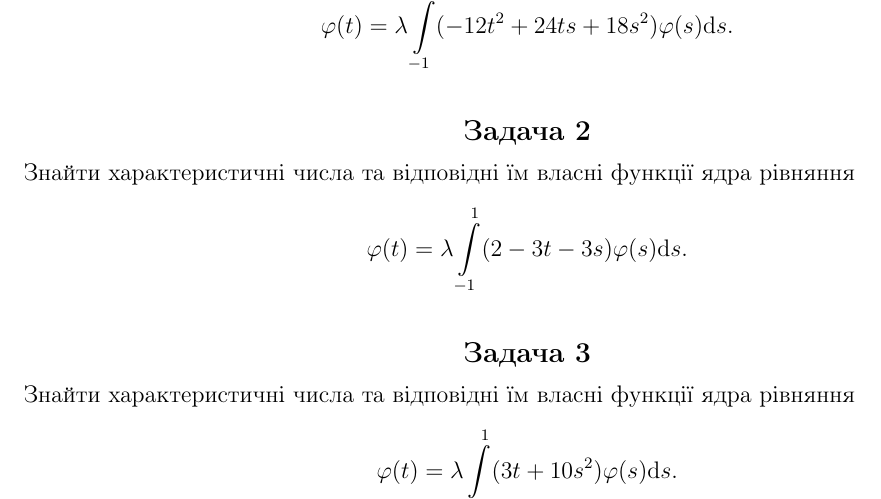
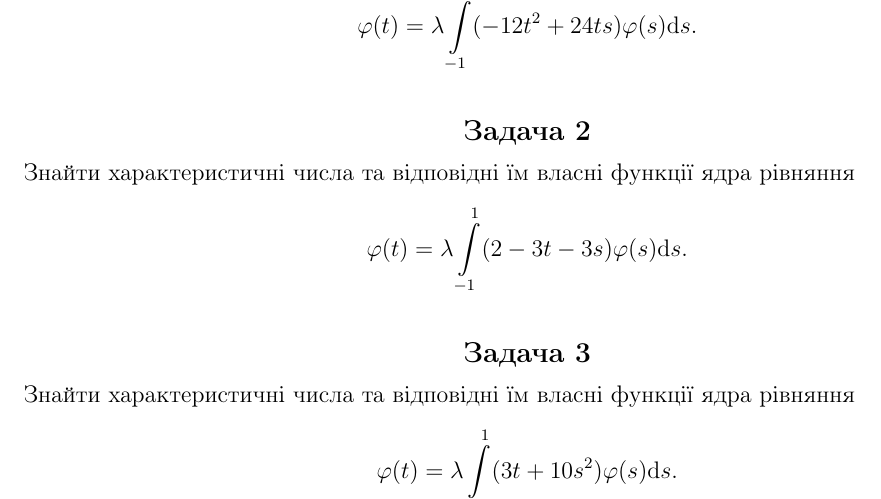
Before and after one commit to yurchor/inteq_ex1, a LaTeX document (pr3.tex): part of page 1 of 2, cut so that both start at the same text. Compiled offline with pdfLaTeX.

Commit message:
Fix one of the problems

```diff
--- a/pr3.tex
+++ b/pr3.tex
@@ -5,7 +5,6 @@
 \usepackage[ukrainian]{babel}
 \usepackage{amssymb}
 \usepackage{amsmath}
-\usepackage[dvips]{graphicx}
 \usepackage[a4paper,text={19cm,27cm},centering]{geometry}
 \usepackage{exercise}
 \renewcommand{\ExerciseName}{Задача}
@@ -13,7 +12,7 @@
 \begin{document}
 
 \begin{Exercise}
-Знайти характеристичні числа та відповідні їм власні функції ядра рівняння \[\varphi(t) = \lambda\int\limits_{-1}^{1} (-12 t^2 + 24 ts + 18 s^2) \varphi(s) \mathrm{d}s.\]
+Знайти характеристичні числа та відповідні їм власні функції ядра рівняння \[\varphi(t) = \lambda\int\limits_{-1}^{1} (-12 t^2 + 24 ts) \varphi(s) \mathrm{d}s.\]
 \end{Exercise}
 
 \begin{Exercise}
```
Also changed, not shown: Контрольна1.pdf.
